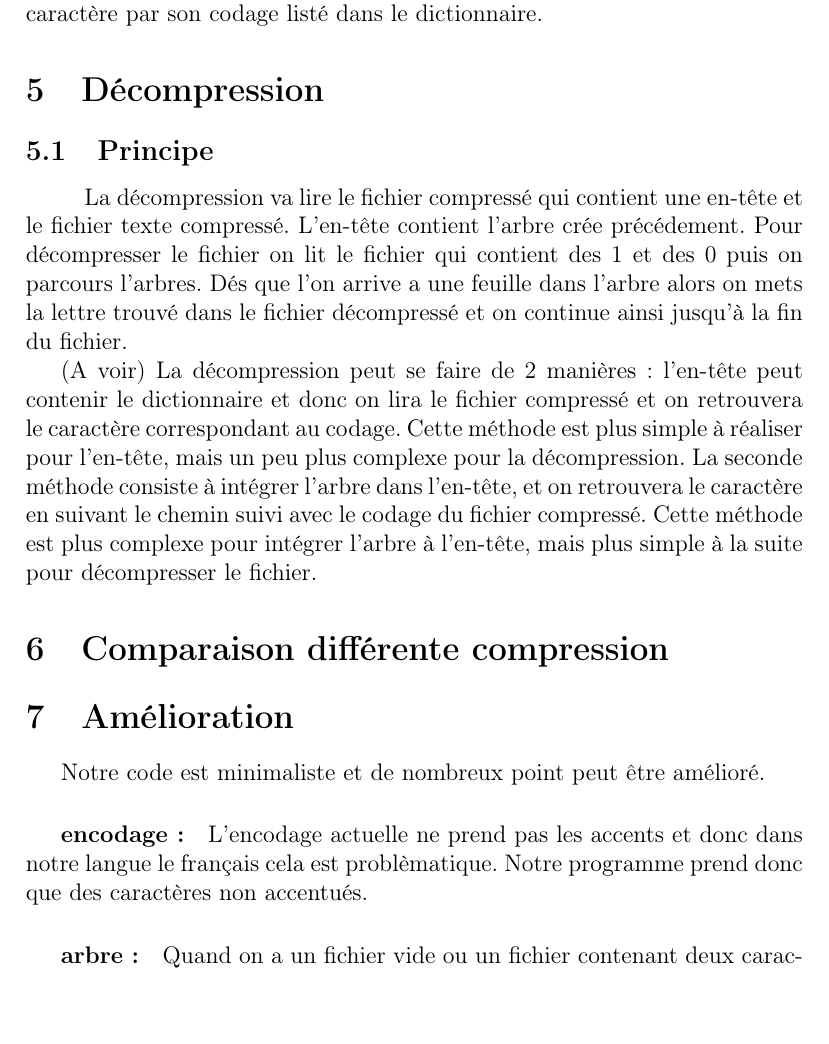
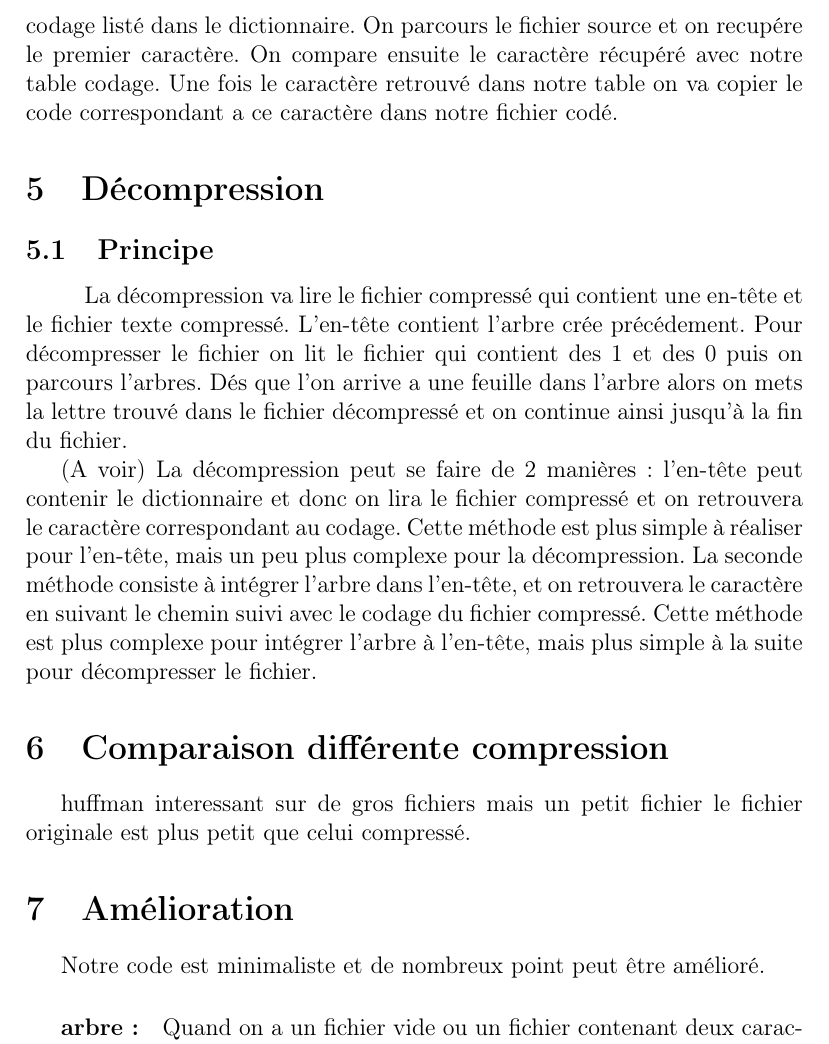
Before and after one commit to pop2211/Huffman, a LaTeX document (rapport.tex): part of page 7 of 7, cut at the place of the change, the shorter picture padded with empty space. Compiled offline with pdfLaTeX.

Commit message:
correction

```diff
--- a/rapport.tex
+++ b/rapport.tex
@@ -129,8 +129,10 @@ C'est pourquoi la réalisation de ce bloc se basera sur une boucle de lecture de
 \section{Compression}
 \subsection{Principe}
 Après avoir réalisé ces 3 blocs, nous avons à disposition tout les outils pour réaliser la compression et la décompression d'un fichier.
+La compression consiste à lire le fichier à compresser et remplacer chaque caractère par son codage listé dans le dictionnaire.
+On parcours le fichier source et on recupére le premier caractère. On compare ensuite le caractère récupéré avec notre table codage. Une fois le caractère
+retrouvé dans notre table on va copier le code correspondant a ce caractère dans notre fichier codé.
 
-La compression consiste à lire le fichier à compresser et remplacer chaque caractère par son codage listé dans le dictionnaire.
 
 \section{Décompression}
 \subsection{Principe}
@@ -143,15 +145,12 @@ le fichier décompressé et on continue ainsi jusqu'à la fin du fichier.
 La seconde méthode consiste à intégrer l'arbre dans l'en-tête, et on retrouvera le caractère en suivant le chemin suivi avec le codage du fichier compressé. Cette méthode est plus complexe pour intégrer l'arbre à l'en-tête, mais plus simple à la suite pour décompresser le fichier.
 
 \section{Comparaison différente compression}
-
+huffman interessant sur de gros fichiers mais un petit fichier le fichier originale est plus petit que celui compressé.
 
 \section{Amélioration}
 
 Notre code est minimaliste et de nombreux point peut être amélioré.
 
-\subparagraph{encodage :}
-L'encodage actuelle ne prend pas les accents et donc dans notre langue le français cela est problèmatique.
-Notre programme prend donc que des caractères non accentués.
 
 \subparagraph{arbre :}
 Quand on a un fichier vide ou un fichier contenant deux caractères ce cas n'est pas géré pour la création de l'arbre.
```
Also changed, not shown: rapport.pdf.
